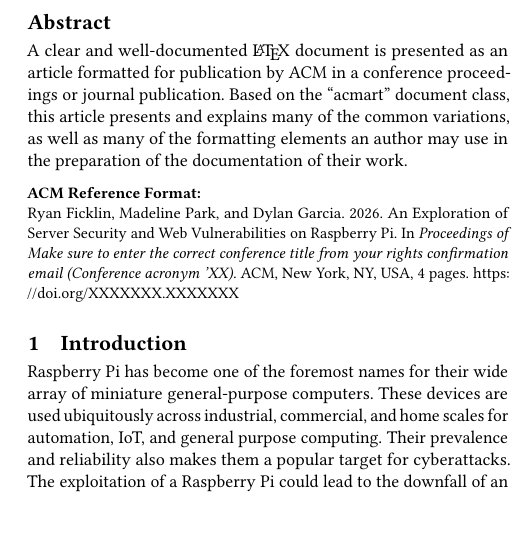
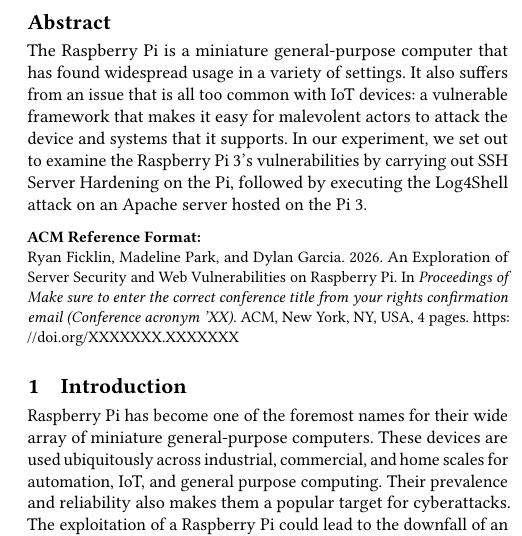
Before and after one commit to madeline-park2/524FinalPaper, a LaTeX paper (sigconf.tex): part of one column of page 1 of 4, cut so that both start at the same text. Compiled offline with pdfLaTeX.

Commit message:
working on abstract

```diff
--- a/sigconf.tex
+++ b/sigconf.tex
@@ -154,12 +154,11 @@
 %% The abstract is a short summary of the work to be presented in the
 %% article.
 \begin{abstract}
-  A clear and well-documented \LaTeX\ document is presented as an
-  article formatted for publication by ACM in a conference proceedings
-  or journal publication. Based on the ``acmart'' document class, this
-  article presents and explains many of the common variations, as well
-  as many of the formatting elements an author may use in the
-  preparation of the documentation of their work.
+The Raspberry Pi is a miniature general-purpose computer that has found widespread usage in a variety of settings. It also suffers
+from an issue that is all too common with IoT devices: a vulnerable framework that makes it easy for malevolent actors to attack
+the device and systems that it supports. In our experiment, we set out to examine the Raspberry Pi 3's vulnerabilities by carrying out
+SSH Server Hardening on the Pi, followed by executing the Log4Shell attack on an Apache server hosted on the Pi 3.
+
 \end{abstract}
 
 
```
